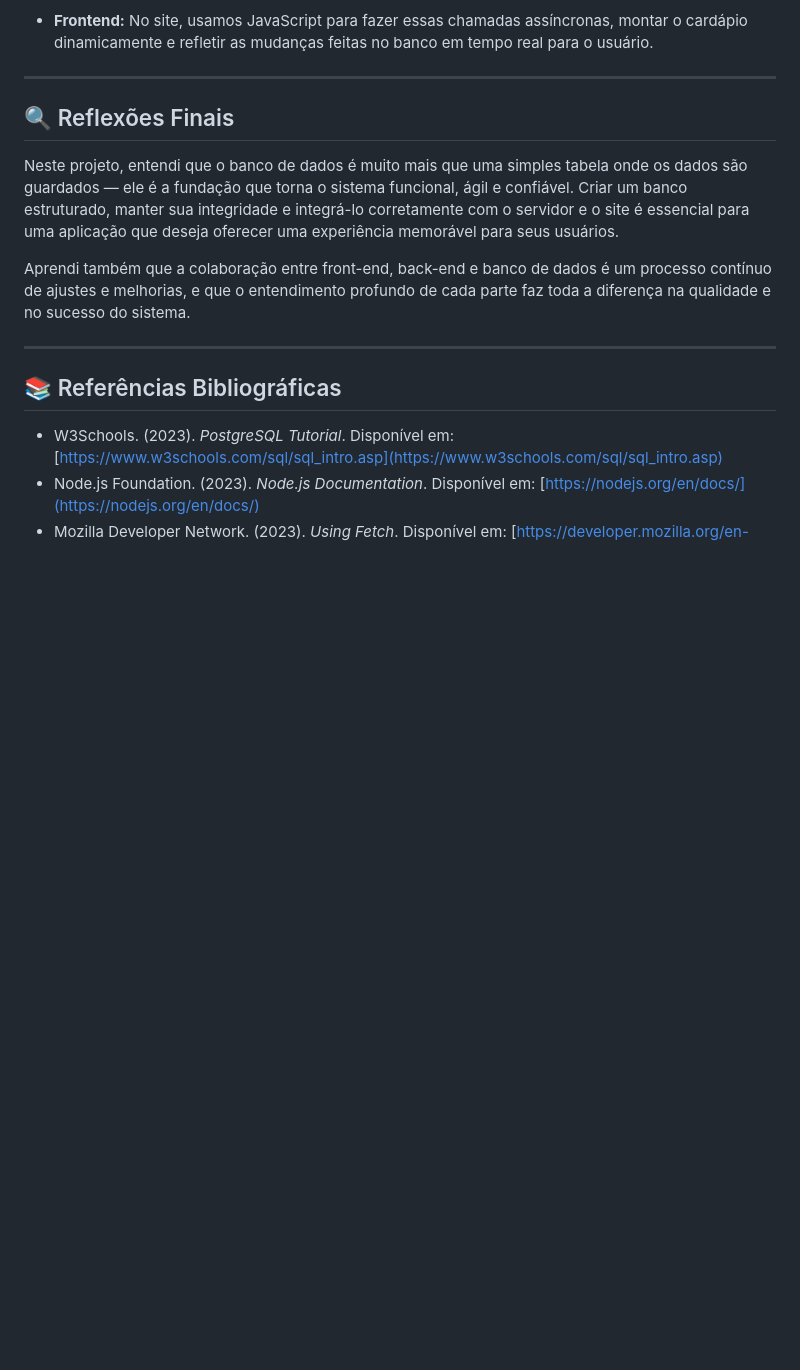
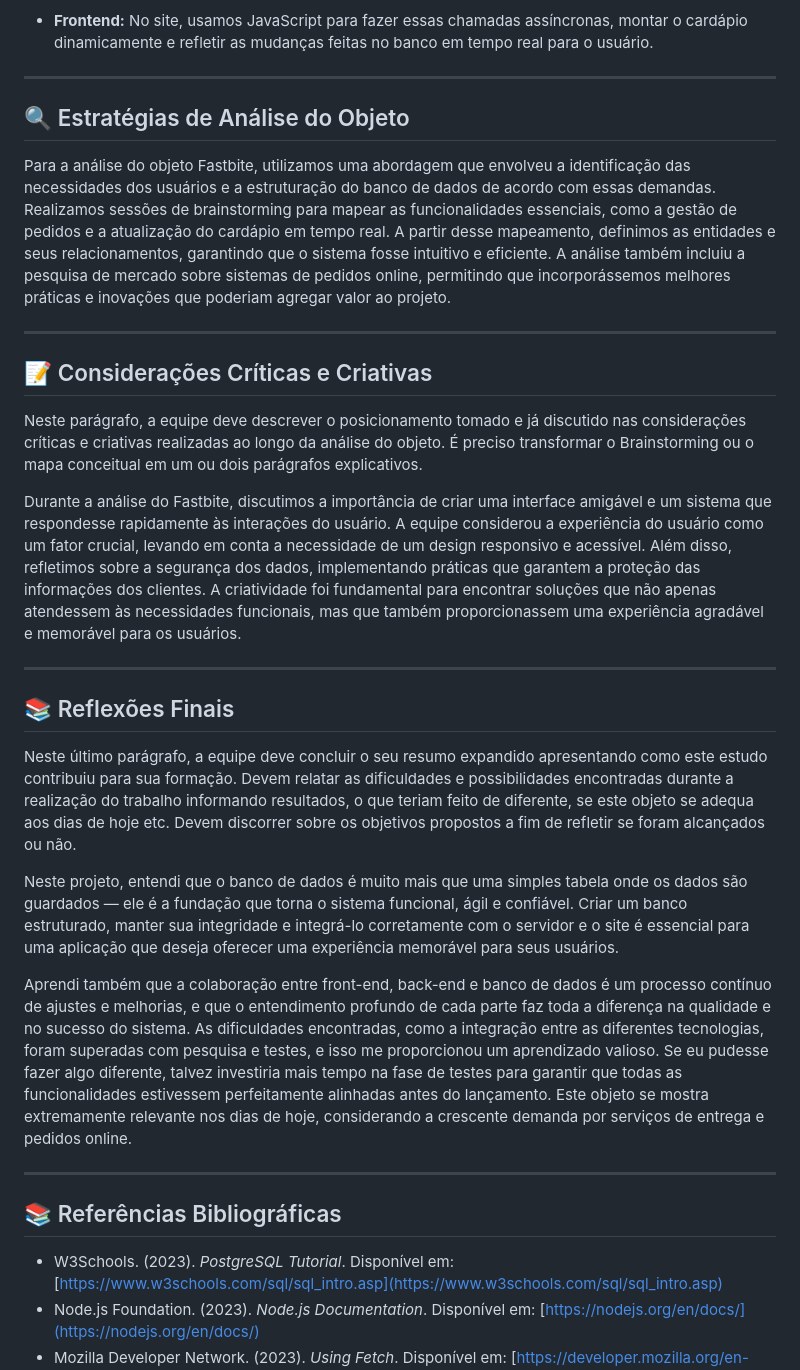
Before and after one commit to dablorr/Fastbite, a Markdown page: README.md, the part around the change. Drawn GitHub-style; blank space fills up the shorter version.

```diff
--- a/README.md
+++ b/README.md
@@ -41,10 +41,24 @@ A integração é feita por um servidor backend, implementado em Node.js com o f
 
 ---
 
-## 🔍 Reflexões Finais
+## 🔍 Estratégias de Análise do Objeto
+Para a análise do objeto Fastbite, utilizamos uma abordagem que envolveu a identificação das necessidades dos usuários e a estruturação do banco de dados de acordo com essas demandas. Realizamos sessões de brainstorming para mapear as funcionalidades essenciais, como a gestão de pedidos e a atualização do cardápio em tempo real. A partir desse mapeamento, definimos as entidades e seus relacionamentos, garantindo que o sistema fosse intuitivo e eficiente. A análise também incluiu a pesquisa de mercado sobre sistemas de pedidos online, permitindo que incorporássemos melhores práticas e inovações que poderiam agregar valor ao projeto.
+
+---
+
+## 📝 Considerações Críticas e Criativas
+Neste parágrafo, a equipe deve descrever o posicionamento tomado e já discutido nas considerações críticas e criativas realizadas ao longo da análise do objeto. É preciso transformar o Brainstorming ou o mapa conceitual em um ou dois parágrafos explicativos.
+
+Durante a análise do Fastbite, discutimos a importância de criar uma interface amigável e um sistema que respondesse rapidamente às interações do usuário. A equipe considerou a experiência do usuário como um fator crucial, levando em conta a necessidade de um design responsivo e acessível. Além disso, refletimos sobre a segurança dos dados, implementando práticas que garantem a proteção das informações dos clientes. A criatividade foi fundamental para encontrar soluções que não apenas atendessem às necessidades funcionais, mas que também proporcionassem uma experiência agradável e memorável para os usuários.
+
+---
+
+## 📚 Reflexões Finais
+Neste último parágrafo, a equipe deve concluir o seu resumo expandido apresentando como este estudo contribuiu para sua formação. Devem relatar as dificuldades e possibilidades encontradas durante a realização do trabalho informando resultados, o que teriam feito de diferente, se este objeto se adequa aos dias de hoje etc. Devem discorrer sobre os objetivos propostos a fim de refletir se foram alcançados ou não.
+
 Neste projeto, entendi que o banco de dados é muito mais que uma simples tabela onde os dados são guardados — ele é a fundação que torna o sistema funcional, ágil e confiável. Criar um banco estruturado, manter sua integridade e integrá-lo corretamente com o servidor e o site é essencial para uma aplicação que deseja oferecer uma experiência memorável para seus usuários.
 
-Aprendi também que a colaboração entre front-end, back-end e banco de dados é um processo contínuo de ajustes e melhorias, e que o entendimento profundo de cada parte faz toda a diferença na qualidade e no sucesso do sistema.
+Aprendi também que a colaboração entre front-end, back-end e banco de dados é um processo contínuo de ajustes e melhorias, e que o entendimento profundo de cada parte faz toda a diferença na qualidade e no sucesso do sistema. As dificuldades encontradas, como a integração entre as diferentes tecnologias, foram superadas com pesquisa e testes, e isso me proporcionou um aprendizado valioso. Se eu pudesse fazer algo diferente, talvez investiria mais tempo na fase de testes para garantir que todas as funcionalidades estivessem perfeitamente alinhadas antes do lançamento. Este objeto se mostra extremamente relevante nos dias de hoje, considerando a crescente demanda por serviços de entrega e pedidos online.
 
 ---
 
```
